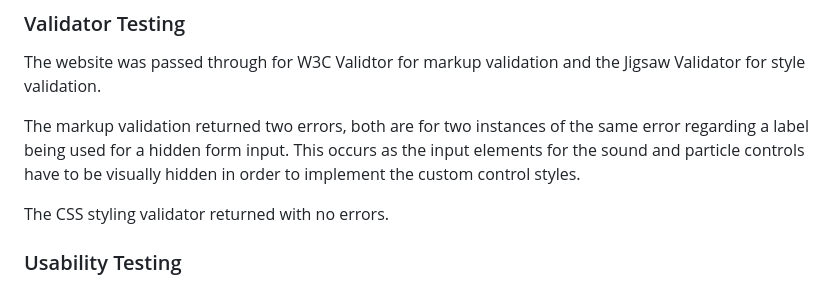
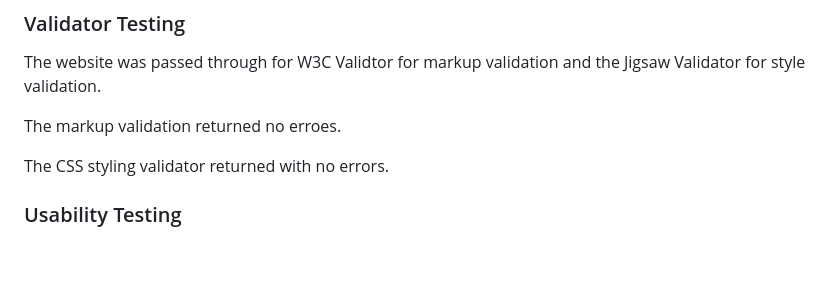
Before and after one commit to joshelvn11/Moonflower, a Markdown page: README.md, the part around the change. Drawn GitHub-style; blank space fills up the shorter version.

Commit message:
docs: updated testing section

```diff
--- a/README.md
+++ b/README.md
@@ -124,7 +124,7 @@ The website was tested on Chrome, Firefox and Safari both on mobile and on deskt
 
 The website was passed through for W3C Validtor for markup validation and the Jigsaw Validator for style validation.
 
-The markup validation returned two errors, both are for two instances of the same error regarding a label being used for a hidden form input. This occurs as the input elements for the sound and particle controls have to be visually hidden in order to implement the custom control styles.
+The markup validation returned no erroes.
 
 The CSS styling validator returned with no errors.
 
```
